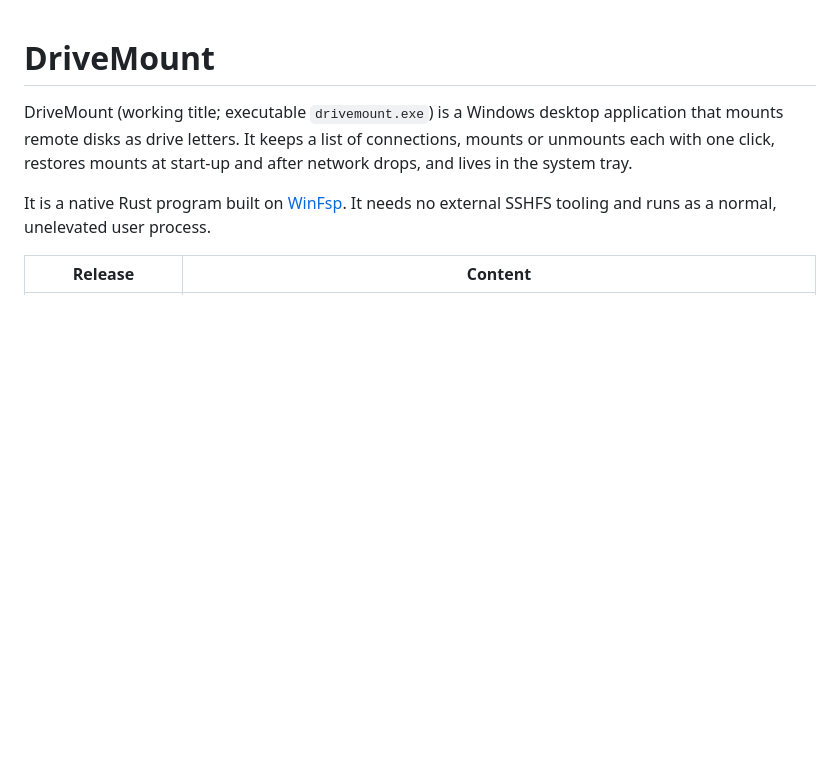
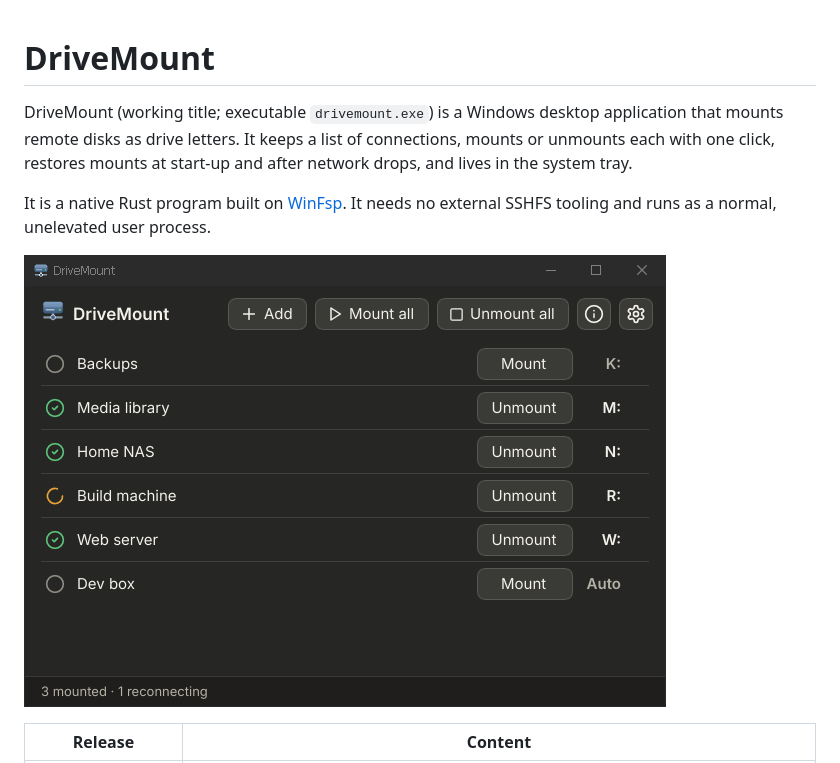
Before and after one commit to mmarzec/DriveMount, a Markdown page: README.md, the part around the change. Rendered like a GitHub page; pictures changed too: docs/images/main-window.png (added); blank space fills up the shorter version.

```diff
--- a/README.md
+++ b/README.md
@@ -3,6 +3,8 @@
 DriveMount (working title; executable `drivemount.exe`) is a Windows desktop application that mounts remote disks as drive letters. It keeps a list of connections, mounts or unmounts each with one click, restores mounts at start-up and after network drops, and lives in the system tray.
 
 It is a native Rust program built on [WinFsp](https://winfsp.dev). It needs no external SSHFS tooling and runs as a normal, unelevated user process.
+
+![The DriveMount main window, with six connections: three mounted, one reconnecting and two not mounted](docs/images/main-window.png)
 
 | Release | Content |
 |---|---|
```
Also changed, not shown: 1 other file.
